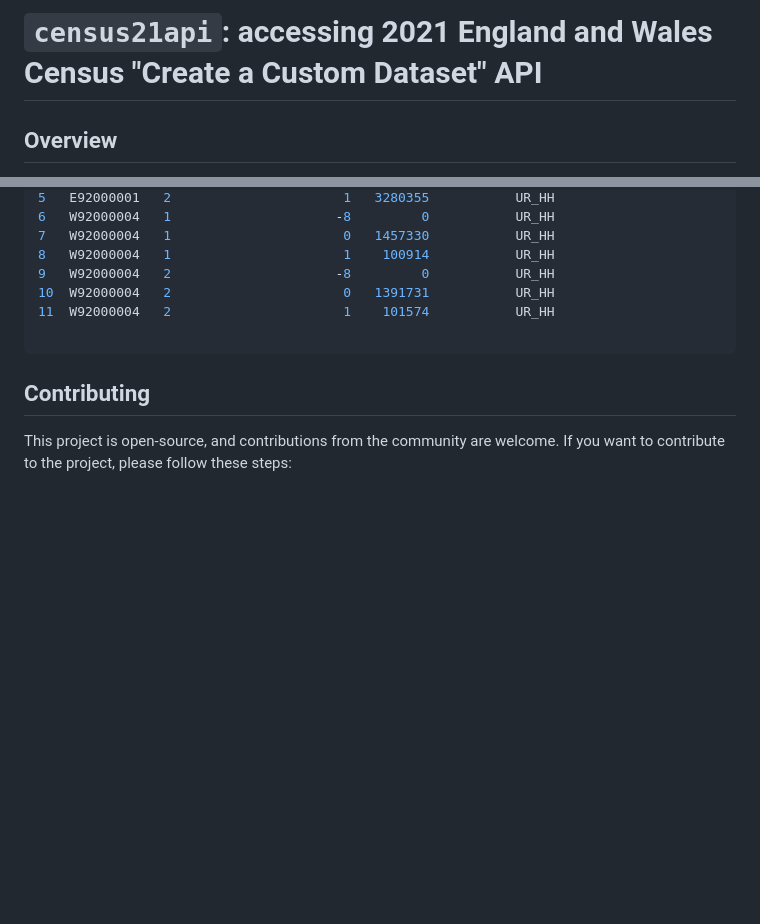
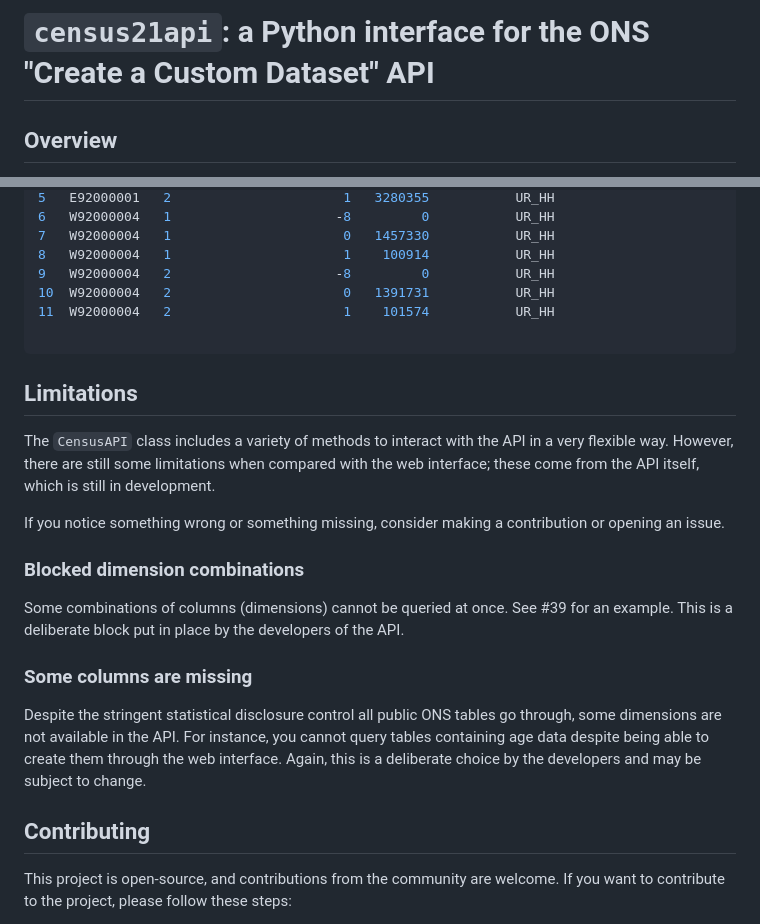
Before and after one commit to datasciencecampus/census21api, a Markdown page: README.md, 2 parts joined by grey strips. Drawn GitHub-style; blank space fills up the shorter version.

Commit message:
Update README to include limitations; fix URLs

````diff
--- a/README.md
+++ b/README.md
@@ -1,4 +1,4 @@
-# `census21api`: accessing 2021 England and Wales Census "Create a Custom Dataset" API
+# `census21api`: a Python interface for the ONS "Create a Custom Dataset" API
 
 ## Overview
 
@@ -75,6 +75,30 @@ Here's a basic example of how to use the `CensusAPI` class to retrieve a table:
 
 ```
 
+## Limitations
+
+The `CensusAPI` class includes a variety of methods to interact with the API in
+a very flexible way. However, there are still some limitations when compared
+with the web interface; these come from the API itself, which is still in
+development.
+
+If you notice something wrong or something missing, consider making a
+contribution or opening an issue.
+
+### Blocked dimension combinations
+
+Some combinations of columns (dimensions) cannot be queried at once. See #39
+for an example. This is a deliberate block put in place by the developers of
+the API.
+
+### Some columns are missing
+
+Despite the stringent statistical disclosure control all public ONS tables go
+through, some dimensions are not available in the API. For instance, you cannot
+query tables containing age data despite being able to create them through the
+web interface. Again, this is a deliberate choice by the developers and may be
+subject to change.
+
 ## Contributing
 
 This project is open-source, and contributions from the community are welcome.
````
Also changed, not shown: other parts of README.md (+1 -1 lines).
